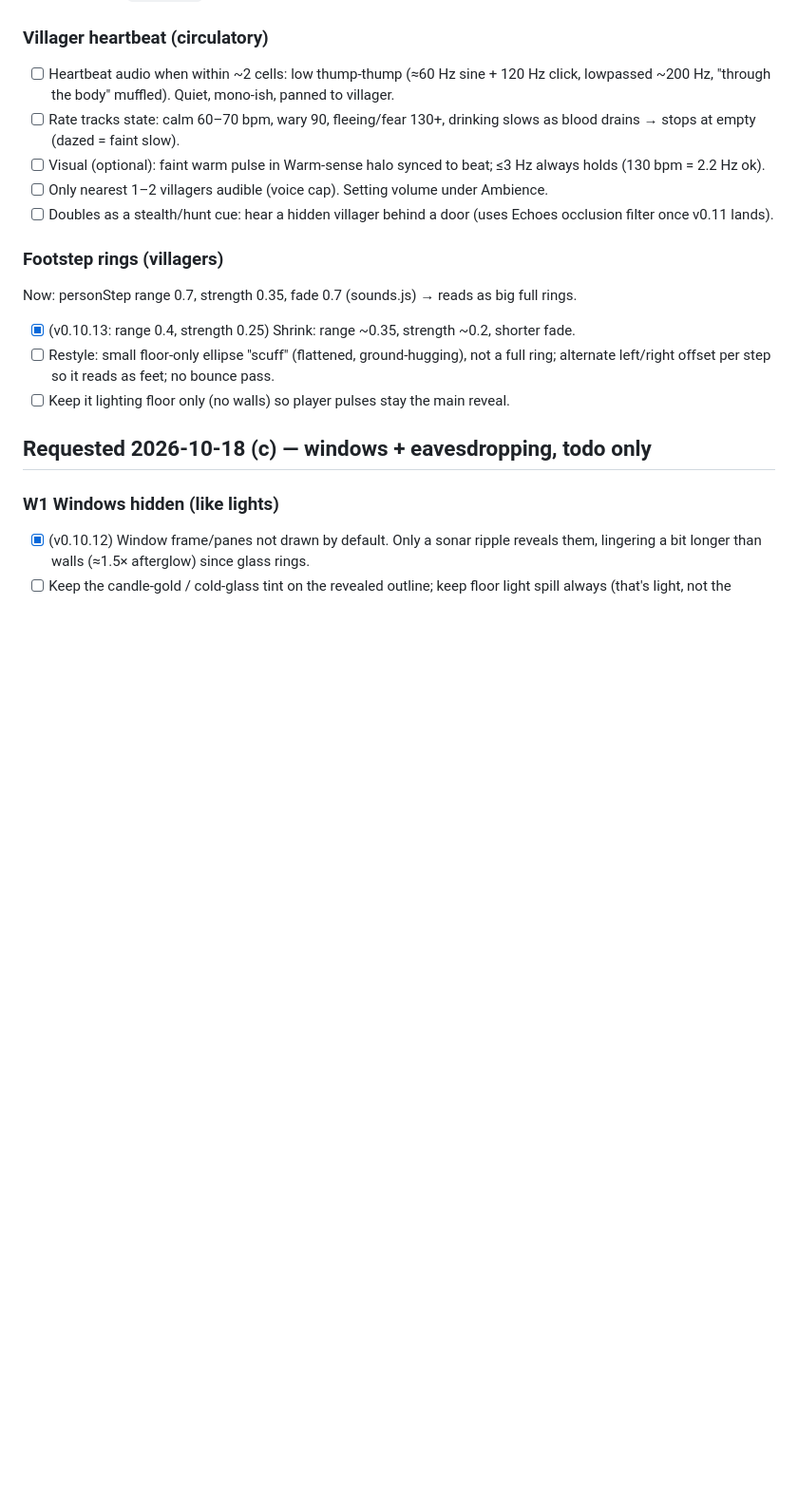
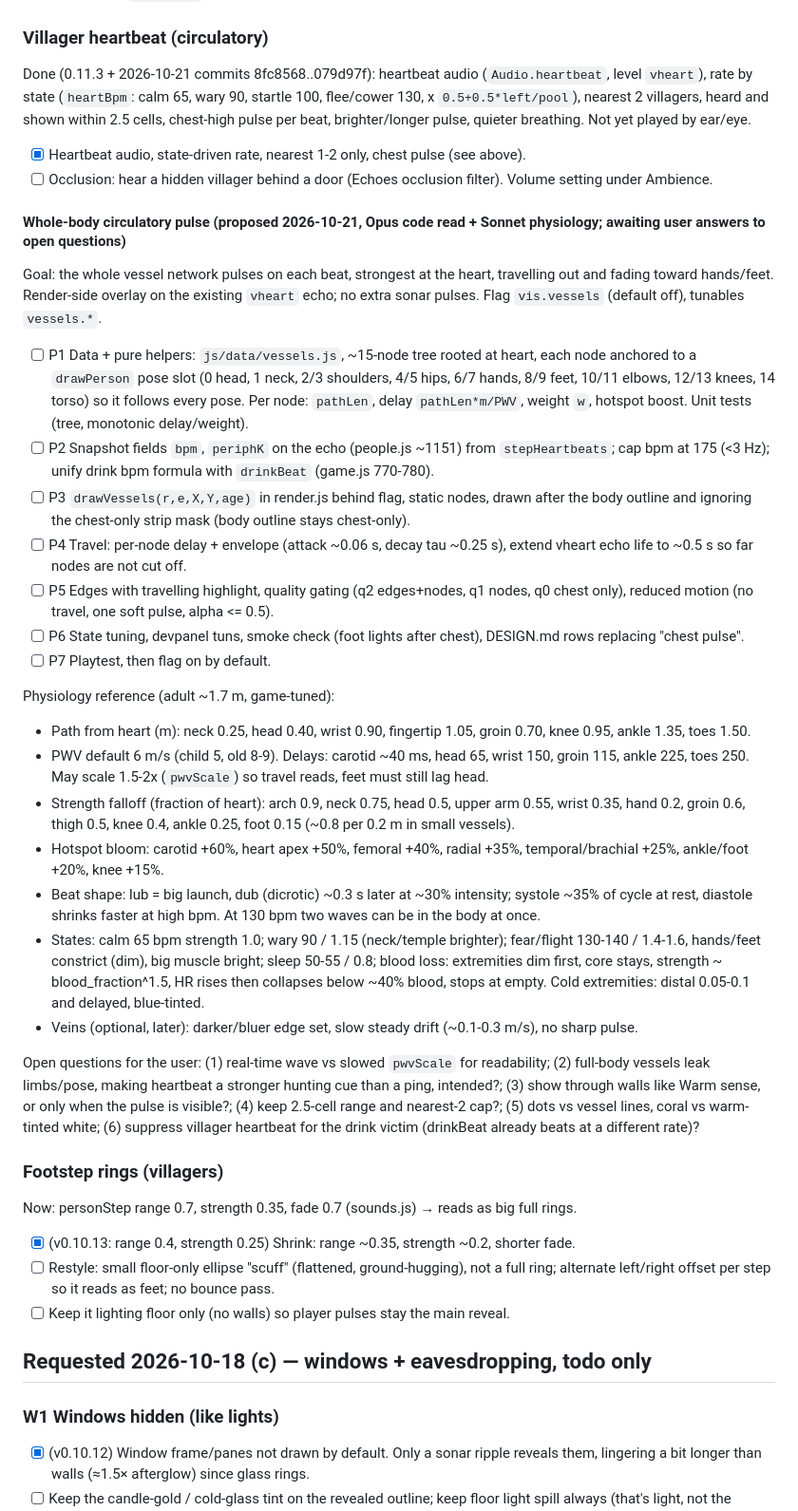
Before and after one commit to joshfryart/vampires-cant-see, a Markdown page: claude/TODO.md, the part around the change. Shown at 95% size. Drawn GitHub-style; blank space fills up the shorter version.

Commit message:
TODO: whole-body circulatory pulse plan, physiology reference, heartbeat status
Co-Authored-By: Claude Sonnet 5.5 <noreply@anthropic.com>
Claude-Session: https://claude.ai/code/session_01GdRaLZMhwPSVuzpWX9fAs2

```diff
--- a/claude/TODO.md
+++ b/claude/TODO.md
@@ -169,11 +169,30 @@ Now: lit ≥ 0.3 → warm edge vignette. Binary-feeling, easy to miss, reads as
 - [ ] Tutorial hint `tut:light` first time meter > 50%.
 
 ### Villager heartbeat (circulatory)
-- [ ] Heartbeat audio when within ~2 cells: low thump-thump (≈60 Hz sine + 120 Hz click, lowpassed ~200 Hz, "through the body" muffled). Quiet, mono-ish, panned to villager.
-- [ ] Rate tracks state: calm 60–70 bpm, wary 90, fleeing/fear 130+, drinking slows as blood drains → stops at empty (dazed = faint slow).
-- [ ] Visual (optional): faint warm pulse in Warm-sense halo synced to beat; ≤3 Hz always holds (130 bpm = 2.2 Hz ok).
-- [ ] Only nearest 1–2 villagers audible (voice cap). Setting volume under Ambience.
-- [ ] Doubles as a stealth/hunt cue: hear a hidden villager behind a door (uses Echoes occlusion filter once v0.11 lands).
+Done (0.11.3 + 2026-10-21 commits 8fc8568..079d97f): heartbeat audio (`Audio.heartbeat`, level `vheart`), rate by state (`heartBpm`: calm 65, wary 90, startle 100, flee/cower 130, x `0.5+0.5*left/pool`), nearest 2 villagers, heard and shown within 2.5 cells, chest-high pulse per beat, brighter/longer pulse, quieter breathing. Not yet played by ear/eye.
+- [x] Heartbeat audio, state-driven rate, nearest 1-2 only, chest pulse (see above).
+- [ ] Occlusion: hear a hidden villager behind a door (Echoes occlusion filter). Volume setting under Ambience.
+
+#### Whole-body circulatory pulse (proposed 2026-10-21, Opus code read + Sonnet physiology; awaiting user answers to open questions)
+Goal: the whole vessel network pulses on each beat, strongest at the heart, travelling out and fading toward hands/feet. Render-side overlay on the existing `vheart` echo; no extra sonar pulses. Flag `vis.vessels` (default off), tunables `vessels.*`.
+- [ ] P1 Data + pure helpers: `js/data/vessels.js`, ~15-node tree rooted at heart, each node anchored to a `drawPerson` pose slot (0 head, 1 neck, 2/3 shoulders, 4/5 hips, 6/7 hands, 8/9 feet, 10/11 elbows, 12/13 knees, 14 torso) so it follows every pose. Per node: `pathLen`, delay `pathLen*m/PWV`, weight `w`, hotspot boost. Unit tests (tree, monotonic delay/weight).
+- [ ] P2 Snapshot fields `bpm`, `periphK` on the echo (people.js ~1151) from `stepHeartbeats`; cap bpm at 175 (<3 Hz); unify drink bpm formula with `drinkBeat` (game.js 770-780).
+- [ ] P3 `drawVessels(r,e,X,Y,age)` in render.js behind flag, static nodes, drawn after the body outline and ignoring the chest-only strip mask (body outline stays chest-only).
+- [ ] P4 Travel: per-node delay + envelope (attack ~0.06 s, decay tau ~0.25 s), extend vheart echo life to ~0.5 s so far nodes are not cut off.
+- [ ] P5 Edges with travelling highlight, quality gating (q2 edges+nodes, q1 nodes, q0 chest only), reduced motion (no travel, one soft pulse, alpha <= 0.5).
+- [ ] P6 State tuning, devpanel tuns, smoke check (foot lights after chest), DESIGN.md rows replacing "chest pulse".
+- [ ] P7 Playtest, then flag on by default.
+
+Physiology reference (adult ~1.7 m, game-tuned):
+- Path from heart (m): neck 0.25, head 0.40, wrist 0.90, fingertip 1.05, groin 0.70, knee 0.95, ankle 1.35, toes 1.50.
+- PWV default 6 m/s (child 5, old 8-9). Delays: carotid ~40 ms, head 65, wrist 150, groin 115, ankle 225, toes 250. May scale 1.5-2x (`pwvScale`) so travel reads, feet must still lag head.
+- Strength falloff (fraction of heart): arch 0.9, neck 0.75, head 0.5, upper arm 0.55, wrist 0.35, hand 0.2, groin 0.6, thigh 0.5, knee 0.4, ankle 0.25, foot 0.15 (~0.8 per 0.2 m in small vessels).
+- Hotspot bloom: carotid +60%, heart apex +50%, femoral +40%, radial +35%, temporal/brachial +25%, ankle/foot +20%, knee +15%.
+- Beat shape: lub = big launch, dub (dicrotic) ~0.3 s later at ~30% intensity; systole ~35% of cycle at rest, diastole shrinks faster at high bpm. At 130 bpm two waves can be in the body at once.
+- States: calm 65 bpm strength 1.0; wary 90 / 1.15 (neck/temple brighter); fear/flight 130-140 / 1.4-1.6, hands/feet constrict (dim), big muscle bright; sleep 50-55 / 0.8; blood loss: extremities dim first, core stays, strength ~ blood_fraction^1.5, HR rises then collapses below ~40% blood, stops at empty. Cold extremities: distal 0.05-0.1 and delayed, blue-tinted.
+- Veins (optional, later): darker/bluer edge set, slow steady drift (~0.1-0.3 m/s), no sharp pulse.
+
+Open questions for the user: (1) real-time wave vs slowed `pwvScale` for readability; (2) full-body vessels leak limbs/pose, making heartbeat a stronger hunting cue than a ping, intended?; (3) show through walls like Warm sense, or only when the pulse is visible?; (4) keep 2.5-cell range and nearest-2 cap?; (5) dots vs vessel lines, coral vs warm-tinted white; (6) suppress villager heartbeat for the drink victim (drinkBeat already beats at a different rate)?
 
 ### Footstep rings (villagers)
 Now: personStep range 0.7, strength 0.35, fade 0.7 (sounds.js) → reads as big full rings.
```
